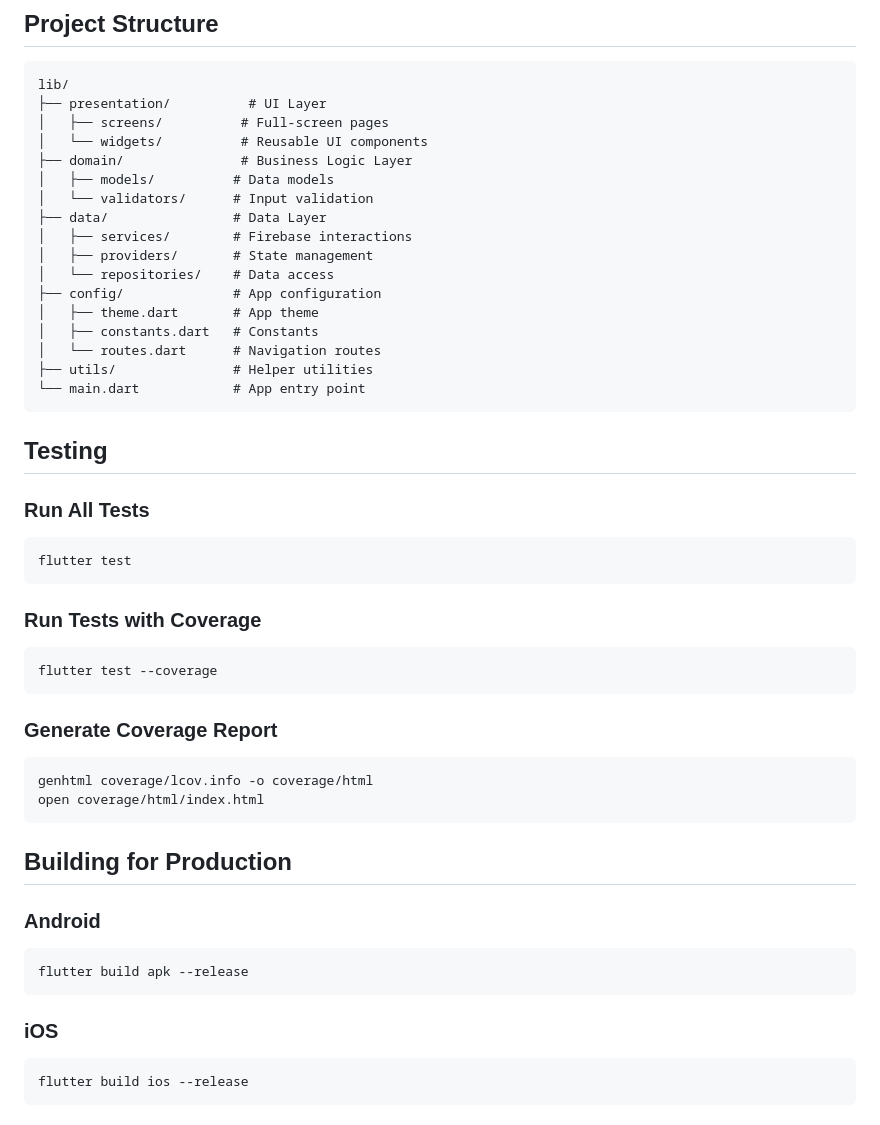
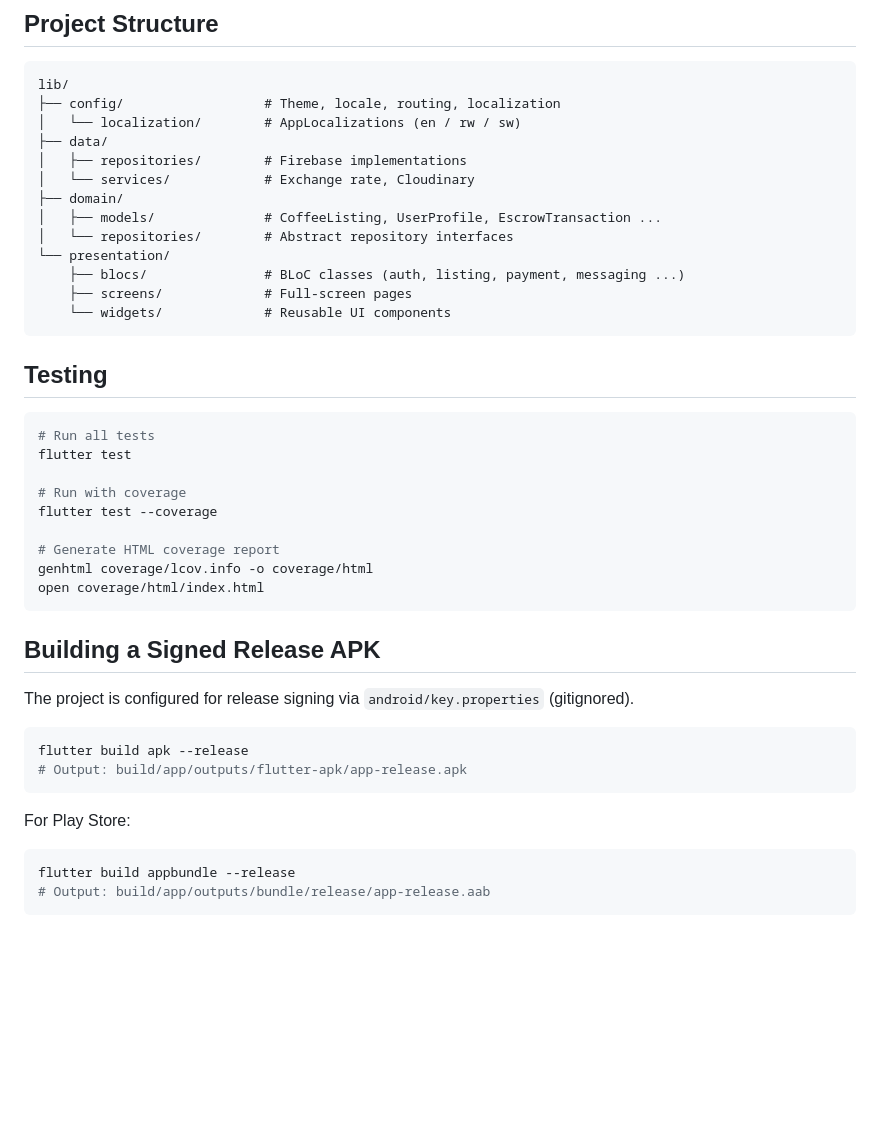
Before and after one commit to Elvis-Kayonga/Brewmaster_Group40, a Markdown page: README.md, the part around one of its changes. GitHub-like rendering; blank space fills up the shorter version.

````diff
--- a/README.md
+++ b/README.md
@@ -83,55 +76,46 @@ flutter run
 
 ```
 lib/
-├── presentation/          # UI Layer
-│   ├── screens/          # Full-screen pages
-│   └── widgets/          # Reusable UI components
-├── domain/               # Business Logic Layer
-│   ├── models/          # Data models
-│   └── validators/      # Input validation
-├── data/                # Data Layer
-│   ├── services/        # Firebase interactions
-│   ├── providers/       # State management
-│   └── repositories/    # Data access
-├── config/              # App configuration
-│   ├── theme.dart       # App theme
-│   ├── constants.dart   # Constants
-│   └── routes.dart      # Navigation routes
-├── utils/               # Helper utilities
-└── main.dart            # App entry point
+├── config/                  # Theme, locale, routing, localization
+│   └── localization/        # AppLocalizations (en / rw / sw)
+├── data/
+│   ├── repositories/        # Firebase implementations
+│   └── services/            # Exchange rate, Cloudinary
+├── domain/
+│   ├── models/              # CoffeeListing, UserProfile, EscrowTransaction ...
+│   └── repositories/        # Abstract repository interfaces
+└── presentation/
+    ├── blocs/               # BLoC classes (auth, listing, payment, messaging ...)
+    ├── screens/             # Full-screen pages
+    └── widgets/             # Reusable UI components
 ```
 
 ## Testing
 
-### Run All Tests
+```bash
+# Run all tests
+flutter test
 
-```bash
-flutter test
-```
+# Run with coverage
+flutter test --coverage
 
-### Run Tests with Coverage
-
-```bash
-flutter test --coverage
-```
-
-### Generate Coverage Report
-
-```bash
+# Generate HTML coverage report
 genhtml coverage/lcov.info -o coverage/html
 open coverage/html/index.html
 ```
 
-## Building for Production
+## Building a Signed Release APK
 
-### Android
+The project is configured for release signing via `android/key.properties` (gitignored).
 
 ```bash
 flutter build apk --release
+# Output: build/app/outputs/flutter-apk/app-release.apk
 ```
 
-### iOS
+For Play Store:
 
 ```bash
-flutter build ios --release
+flutter build appbundle --release
+# Output: build/app/outputs/bundle/release/app-release.aab
 ```
````
Also changed, not shown: other parts of README.md (+60 -92 lines).
